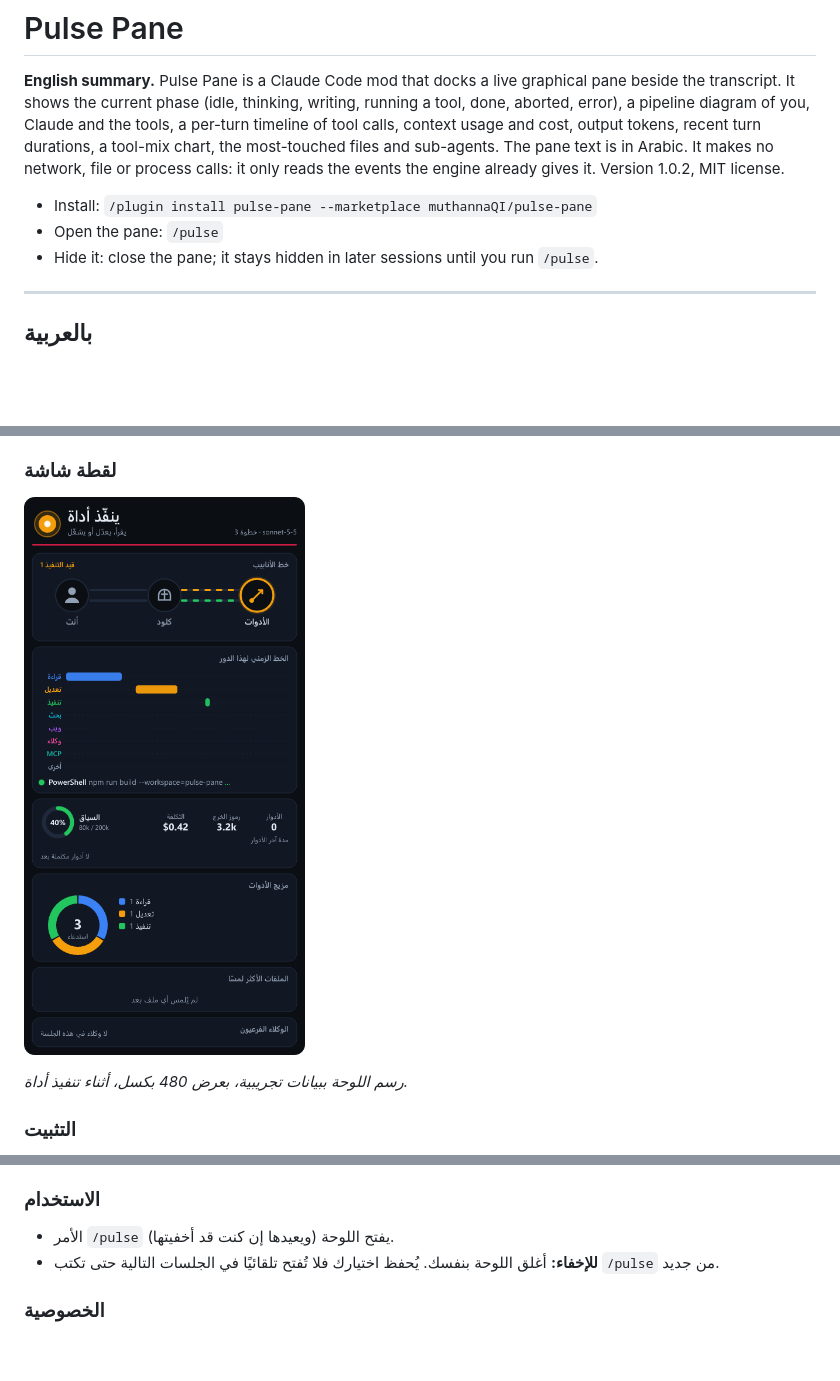
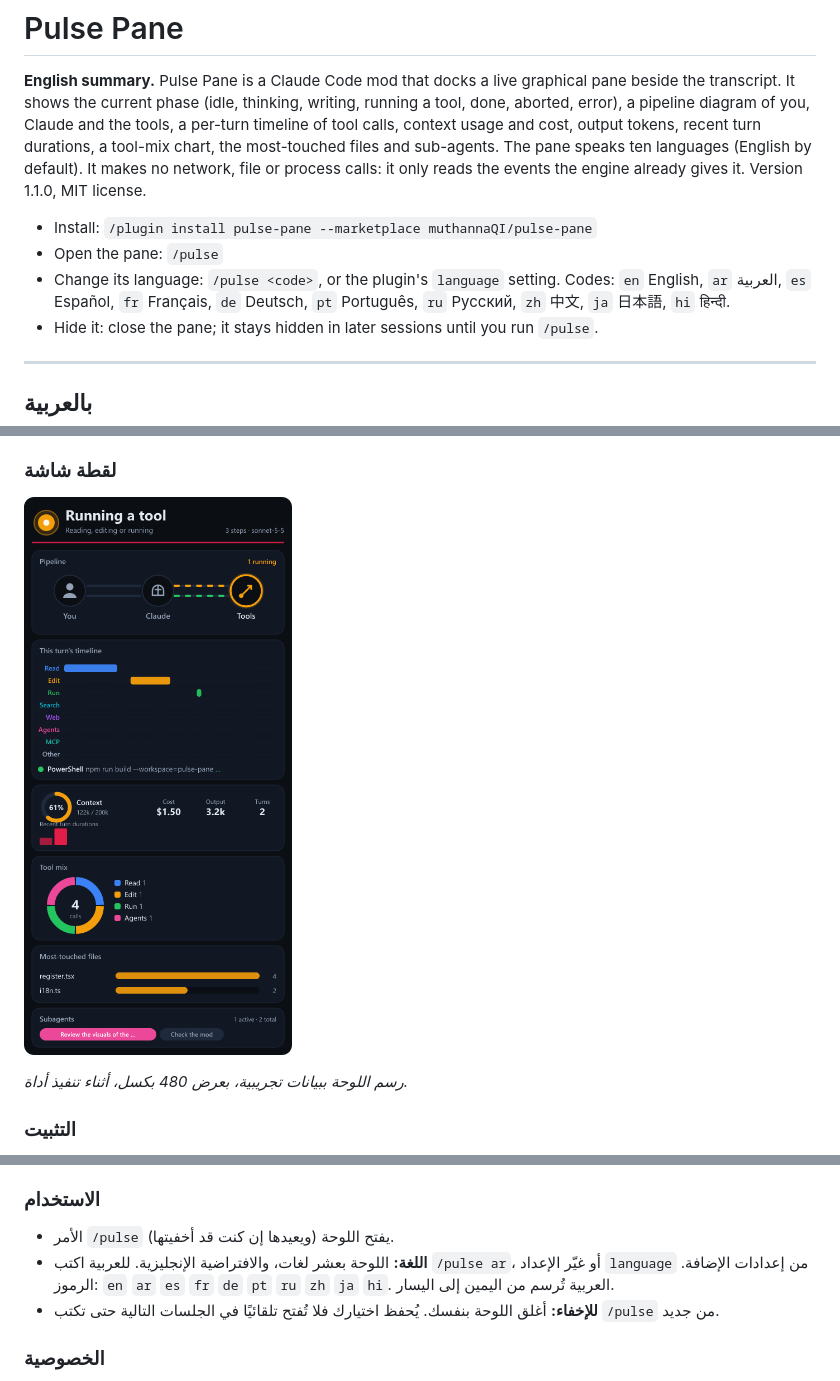
Before and after one commit to muthannaQI/pulse-pane, a Markdown page: README.md, 3 parts joined by grey strips. Rendered like a GitHub page; pictures changed too: docs/screenshot.png; blank space fills up the shorter version.

```diff
--- a/README.md
+++ b/README.md
@@ -5,11 +5,15 @@ pane beside the transcript. It shows the current phase (idle, thinking, writing,
 running a tool, done, aborted, error), a pipeline diagram of you, Claude and the
 tools, a per-turn timeline of tool calls, context usage and cost, output tokens,
 recent turn durations, a tool-mix chart, the most-touched files and sub-agents.
-The pane text is in Arabic. It makes no network, file or process calls: it only
-reads the events the engine already gives it. Version 1.0.2, MIT license.
+The pane speaks ten languages (English by default). It makes no network, file or
+process calls: it only reads the events the engine already gives it. Version
+1.1.0, MIT license.
 
 - Install: `/plugin install pulse-pane --marketplace muthannaQI/pulse-pane`
 - Open the pane: `/pulse`
+- Change its language: `/pulse <code>`, or the plugin's `language` setting.
+  Codes: `en` English, `ar` العربية, `es` Español, `fr` Français, `de` Deutsch,
+  `pt` Português, `ru` Русский, `zh` 中文, `ja` 日本語, `hi` हिन्दी.
 - Hide it: close the pane; it stays hidden in later sessions until you run `/pulse`.
 
 ---
@@ -57,6 +61,9 @@ Add plugin.
 ### الاستخدام
 
 - الأمر `/pulse` يفتح اللوحة (ويعيدها إن كنت قد أخفيتها).
+- **اللغة:** اللوحة بعشر لغات، والافتراضية الإنجليزية. للعربية اكتب `/pulse ar`،
+  أو غيّر الإعداد `language` من إعدادات الإضافة. الرموز: `en` `ar` `es` `fr`
+  `de` `pt` `ru` `zh` `ja` `hi`. العربية تُرسم من اليمين إلى اليسار.
 - **للإخفاء:** أغلق اللوحة بنفسك. يُحفظ اختيارك فلا تُفتح تلقائيًا في الجلسات
   التالية حتى تكتب `/pulse` من جديد.
 
```
Also changed, not shown: 5 other files.
